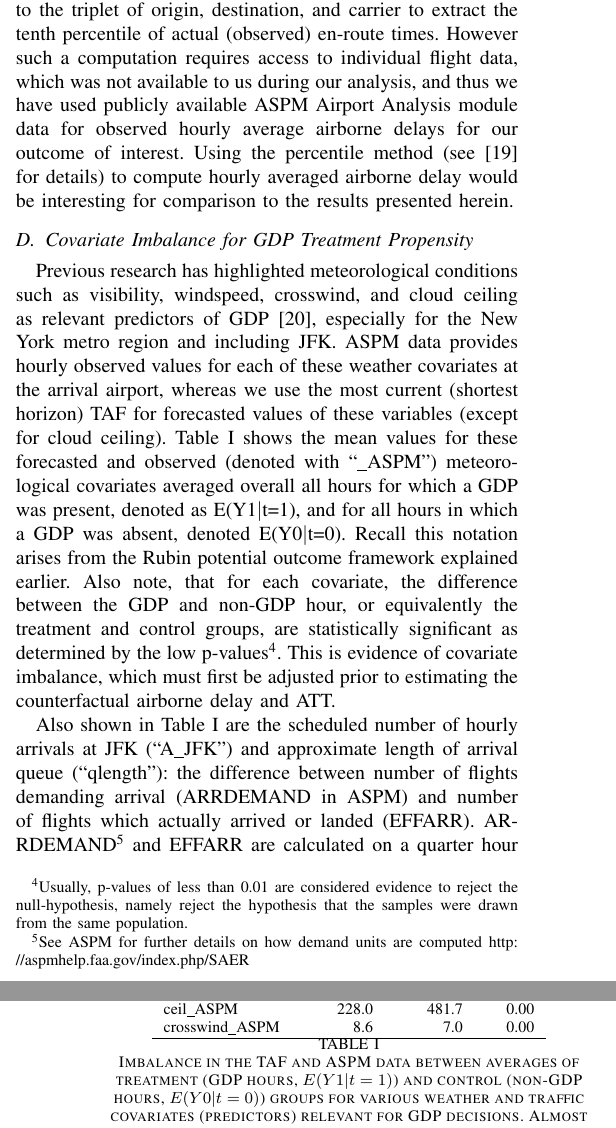
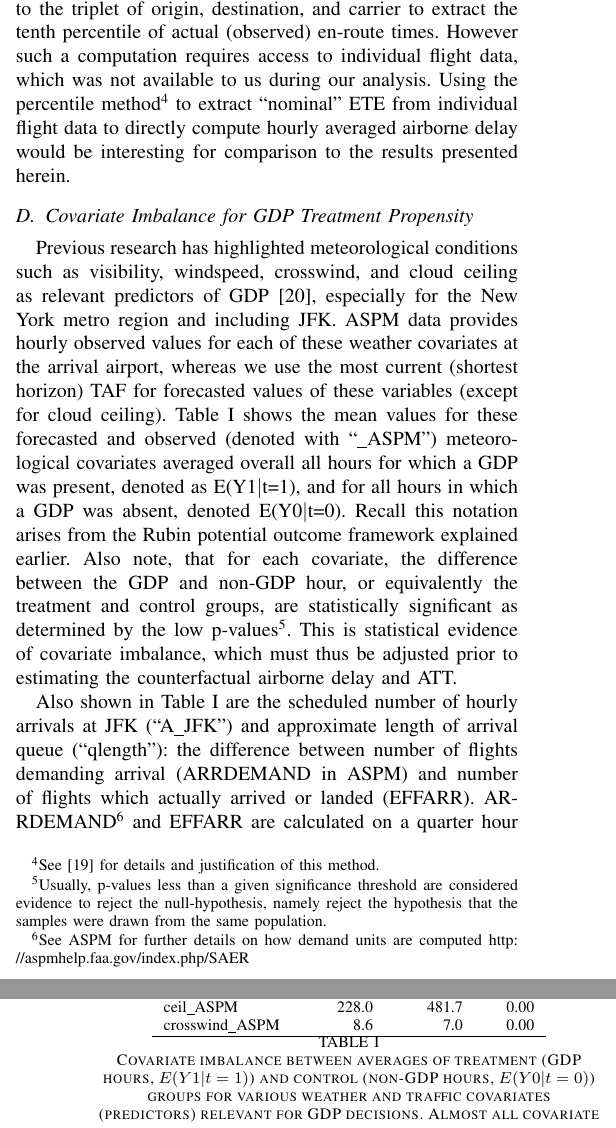
Before and after one commit to akhil137/causalInfFAA, a LaTeX paper (doc/atmseminarPaper/IEEEtran/atmShah.tex): two parts of the columns of pages 4 and 5 of 8, joined at a grey line, cut so that both start at the same text. Compiled offline with pdfLaTeX.

Commit message:
final push

```diff
--- a/doc/atmseminarPaper/IEEEtran/atmShah.tex
+++ b/doc/atmseminarPaper/IEEEtran/atmShah.tex
@@ -459,13 +459,13 @@ To determine the exact hours when the treatment was applied, or equivalently, wh
 The propensity to apply the treatment to the unit, or equivalently, the likelihood of implementing a GDP at a given hour for arrivals at JFK, will depend on various covariates such as weather and traffic volume at the arrival airport.  Both forecasted and observed weather variables will determine such a propensity to implement a GDP.  In addition the scheduled number of arrivals, the presently observed arrival queue will be relevant to model the propensity score for GDP in a given hour.  We use Terminal Aerodrome Forecasts (TAF) for forecasts of weather at the arrival airport, and also use the FAA's Aviation Systems Performance Metrics (ASPM) database for observed hourly weather.  In addition we use ASPM for scheduled arrivals, quarter-hour arrival demand and actual landings.
 
 \subsection{Extracting Observed Outcome}
-Finally, for the outcome of interest, namely airborne delay, we again used ASPM data which records hourly average airborne delay.  Specifically, the ASPM Airport Analysis module (publicly available data) records hourly airborne delay averaged over flights landing at a selected airport at that hour.  If the unit of analysis were individual flights, one would require individual flight data from ASPM.  In future analysis we will apply causal inference using individual flights as the unit of analysis, and as such, we have noted that the reported airborne delay is based on scheduled or flight-plan estimated time en-route (ETE).  As noted by other researchers \cite{hao2013airlines,skaltsas2011analysis}, schedule padding is a common airline practice which can exaggerate actual ETE.  A more robust method to estimate ``nominal" airborne delay would be to group flights according to the triplet of origin, destination, and carrier to extract the tenth percentile of actual (observed) en-route times.  However such a computation requires access to individual flight data, which was not available to us during our analysis, and thus we have used publicly available ASPM Airport Analysis module data for observed hourly average airborne delays for our outcome of interest.  Using the percentile method (see \cite{skaltsas2011analysis} for details) to compute hourly averaged airborne delay would be interesting for comparison to the results presented herein.
+Finally, for the outcome of interest, namely airborne delay, we again used ASPM data which records hourly average airborne delay.  Specifically, the ASPM Airport Analysis module (publicly available data) records hourly airborne delay averaged over flights landing at a selected airport at that hour.  If the unit of analysis were individual flights, one would require individual flight data from ASPM.  In future analysis we will apply causal inference using individual flights as the unit of analysis, and as such, we have noted that the reported airborne delay is based on scheduled or flight-plan estimated time en-route (ETE).  As noted by other researchers \cite{hao2013airlines,skaltsas2011analysis}, schedule padding is a common airline practice which can exaggerate actual ETE.  A more robust method to estimate ``nominal" airborne delay would be to group flights according to the triplet of origin, destination, and carrier to extract the tenth percentile of actual (observed) en-route times.  However such a computation requires access to individual flight data, which was not available to us during our analysis.  Using the percentile method\footnote{See \cite{skaltsas2011analysis} for details and justification of this method.} to extract ``nominal" ETE from individual flight data to directly compute hourly averaged airborne delay would be interesting for comparison to the results presented herein.
 
 
 
 
 \subsection{Covariate Imbalance for GDP Treatment Propensity}
-Previous research has highlighted meteorological conditions such as visibility, windspeed, crosswind, and cloud ceiling as relevant predictors of GDP \cite{Grabbe:2014aa}, especially for the New York metro region and including JFK.  ASPM data provides hourly observed values for each of these weather covariates at the arrival airport, whereas we use the most current (shortest horizon) TAF for forecasted values of these variables (except for cloud ceiling).  Table \ref{tab:imbalance} shows the mean values for these forecasted and observed (denoted with ``\_ASPM") meteorological covariates averaged overall all hours for which a GDP was present, denoted as E(Y1$|$t=1), and for all hours in which a GDP was absent, denoted E(Y0$|$t=0).  Recall this notation arises from the Rubin potential outcome framework explained earlier.  Also note, that for each covariate, the difference between the GDP and non-GDP hour, or equivalently the treatment and control groups, are statistically significant as determined by the low p-values\footnote{Usually, p-values of less than 0.01 are considered evidence to reject the null-hypothesis, namely reject the hypothesis that the samples were drawn from the same population.}.  This is evidence of covariate imbalance, which must first be adjusted prior to estimating the counterfactual airborne delay and ATT.
+Previous research has highlighted meteorological conditions such as visibility, windspeed, crosswind, and cloud ceiling as relevant predictors of GDP \cite{Grabbe:2014aa}, especially for the New York metro region and including JFK.  ASPM data provides hourly observed values for each of these weather covariates at the arrival airport, whereas we use the most current (shortest horizon) TAF for forecasted values of these variables (except for cloud ceiling).  Table \ref{tab:imbalance} shows the mean values for these forecasted and observed (denoted with ``\_ASPM") meteorological covariates averaged overall all hours for which a GDP was present, denoted as E(Y1$|$t=1), and for all hours in which a GDP was absent, denoted E(Y0$|$t=0).  Recall this notation arises from the Rubin potential outcome framework explained earlier.  Also note, that for each covariate, the difference between the GDP and non-GDP hour, or equivalently the treatment and control groups, are statistically significant as determined by the low p-values\footnote{Usually, p-values less than a given significance threshold are considered evidence to reject the null-hypothesis, namely reject the hypothesis that the samples were drawn from the same population.}.  This is statistical evidence of covariate imbalance, which must thus be adjusted prior to estimating the counterfactual airborne delay and ATT.
 
 Also shown in Table \ref{tab:imbalance} are the scheduled number of hourly arrivals at JFK (``A\_JFK") and approximate length of arrival queue (``qlength"): the difference between number of flights demanding arrival (ARRDEMAND in ASPM) and number of flights which actually arrived or landed (EFFARR).  ARRDEMAND\footnote{See ASPM for further details on how demand units are computed \url{ http://aspmhelp.faa.gov/index.php/SAER}} and EFFARR are calculated on a quarter hour basis and we have aggregated them to the hour for our unit of analysis.
 
@@ -488,7 +488,7 @@ qlength & 53.6 & 2.3 & 0.00 \\
   crosswind\_ASPM & 8.6 & 7.0 & 0.00 \\
    \hline
 \end{tabular}
-\caption{Imbalance in the TAF and ASPM data between averages of treatment (GDP hours, $E(Y1|t=1)$)  and control (non-GDP hours, $E(Y0|t=0)$) groups for various weather and traffic covariates (predictors) relevant for GDP decisions.  Almost all covariate differences are statistically significant as determined by the p-value.}
+\caption{Covariate imbalance between averages of treatment (GDP hours, $E(Y1|t=1)$)  and control (non-GDP hours, $E(Y0|t=0)$) groups for various weather and traffic covariates (predictors) relevant for GDP decisions.  Almost all covariate differences are statistically significant as determined by the p-value.}
 \label{tab:imbalance}
 \end{table}
 
```
Also changed, not shown: doc/atmseminarPaper/IEEEtran/atmShah.pdf, doc/atmseminarPaper/IEEEtran/atmShah.tex (4 more changed lines).
